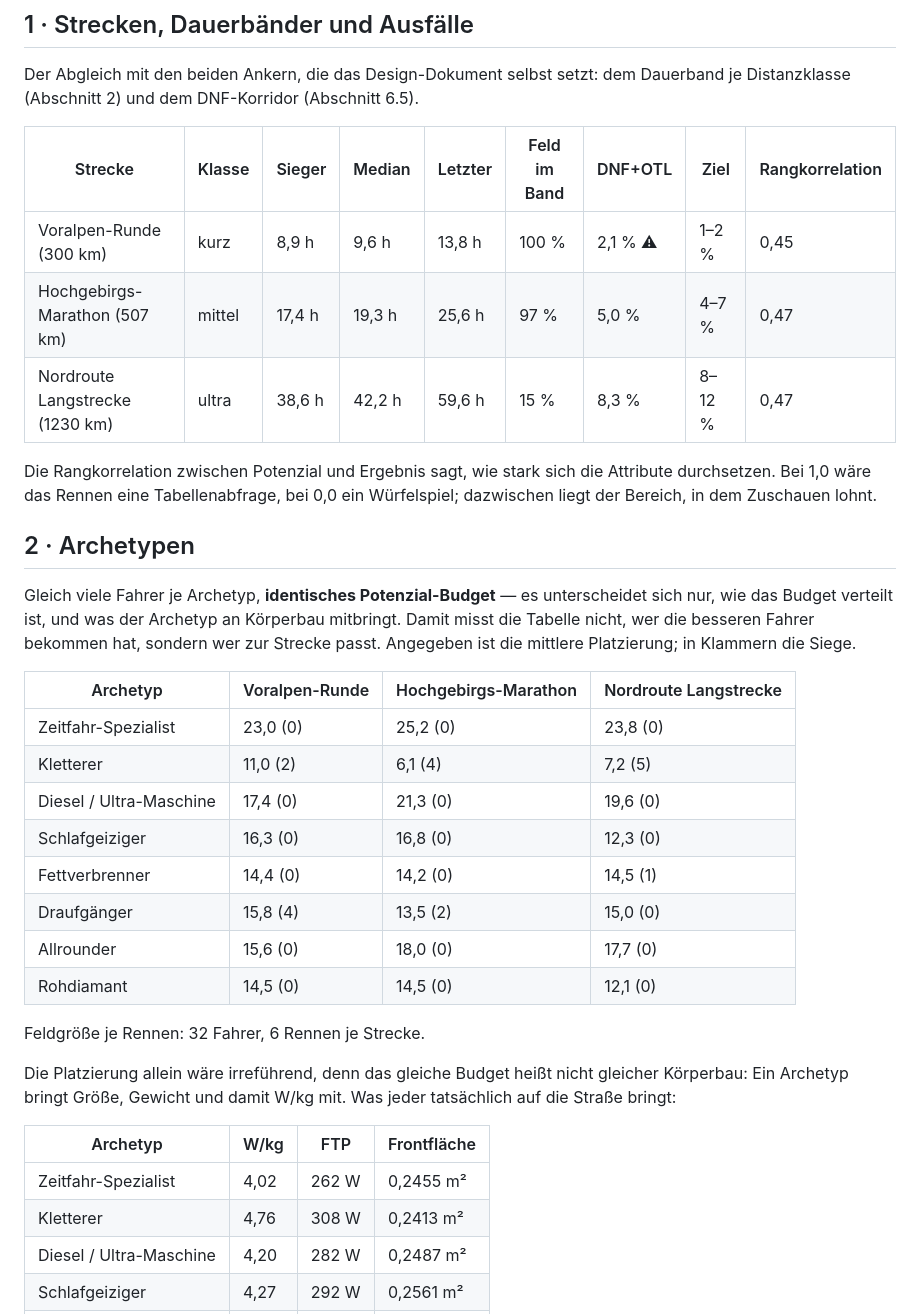
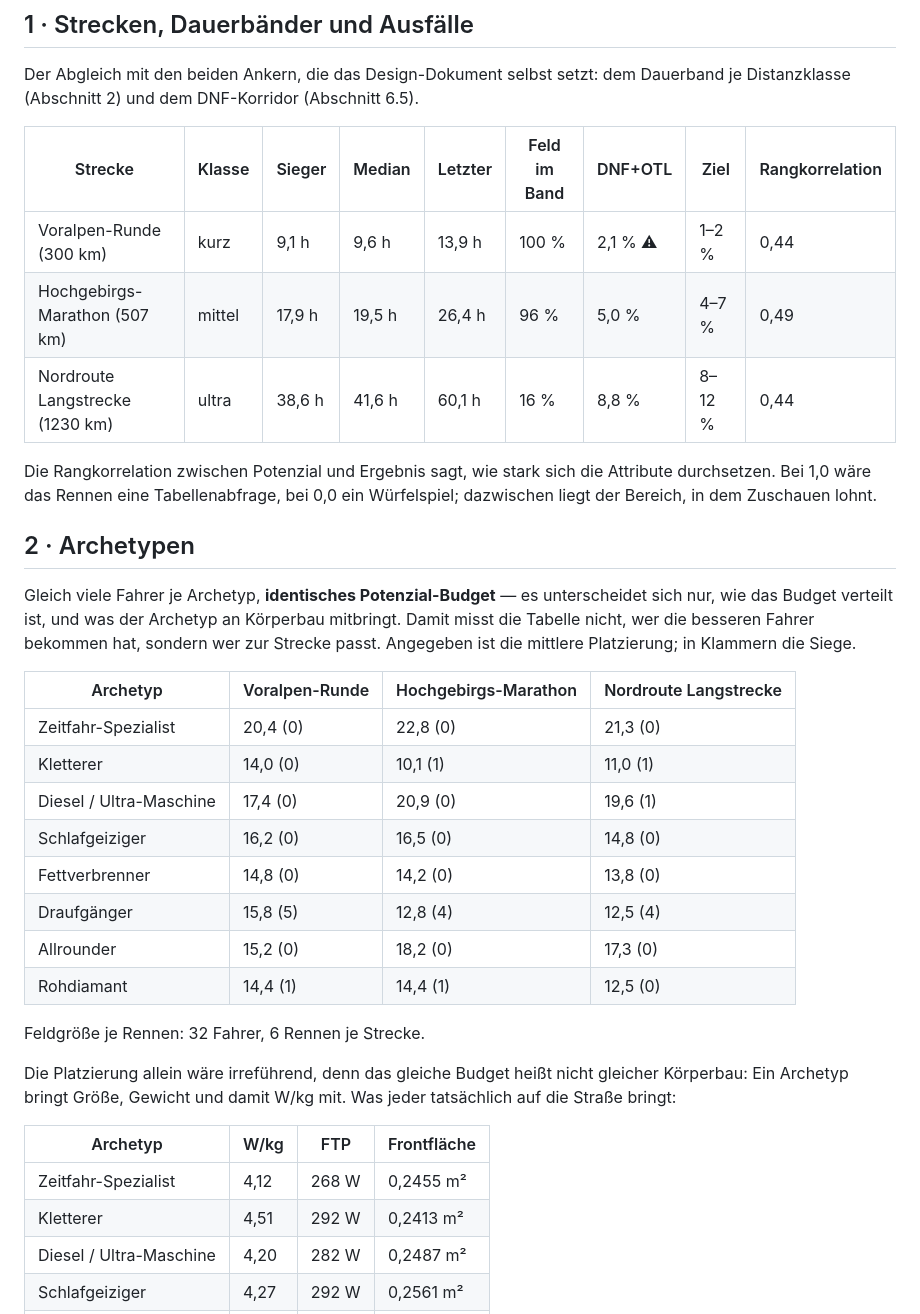
Before and after one commit to michaelkrinningersg-coder/Ultracycling-Simulator, a Markdown page: docs/KALIBRIERUNG.md, the part around one of its changes. GitHub-like rendering.

```diff
--- a/docs/KALIBRIERUNG.md
+++ b/docs/KALIBRIERUNG.md
@@ -14,9 +14,9 @@ DNF-Korridor (Abschnitt 6.5).
 
 | Strecke | Klasse | Sieger | Median | Letzter | Feld im Band | DNF+OTL | Ziel | Rangkorrelation |
 |---|---|---|---|---|---|---|---|---|
-| Voralpen-Runde (300 km) | kurz | 8,9 h | 9,6 h | 13,8 h | 100 % | 2,1 % ⚠ | 1–2 % | 0,45 |
-| Hochgebirgs-Marathon (507 km) | mittel | 17,4 h | 19,3 h | 25,6 h | 97 % | 5,0 % | 4–7 % | 0,47 |
-| Nordroute Langstrecke (1230 km) | ultra | 38,6 h | 42,2 h | 59,6 h | 15 % | 8,3 % | 8–12 % | 0,47 |
+| Voralpen-Runde (300 km) | kurz | 9,1 h | 9,6 h | 13,9 h | 100 % | 2,1 % ⚠ | 1–2 % | 0,44 |
+| Hochgebirgs-Marathon (507 km) | mittel | 17,9 h | 19,5 h | 26,4 h | 96 % | 5,0 % | 4–7 % | 0,49 |
+| Nordroute Langstrecke (1230 km) | ultra | 38,6 h | 41,6 h | 60,1 h | 16 % | 8,8 % | 8–12 % | 0,44 |
 
 Die Rangkorrelation zwischen Potenzial und Ergebnis sagt, wie stark
 sich die Attribute durchsetzen. Bei 1,0 wäre das Rennen eine
@@ -33,14 +33,14 @@ Angegeben ist die mittlere Platzierung; in Klammern die Siege.
 
 | Archetyp | Voralpen-Runde | Hochgebirgs-Marathon | Nordroute Langstrecke |
 |---|---|---|---|
-| Zeitfahr-Spezialist | 23,0 (0) | 25,2 (0) | 23,8 (0) |
-| Kletterer | 11,0 (2) | 6,1 (4) | 7,2 (5) |
-| Diesel / Ultra-Maschine | 17,4 (0) | 21,3 (0) | 19,6 (0) |
-| Schlafgeiziger | 16,3 (0) | 16,8 (0) | 12,3 (0) |
-| Fettverbrenner | 14,4 (0) | 14,2 (0) | 14,5 (1) |
-| Draufgänger | 15,8 (4) | 13,5 (2) | 15,0 (0) |
-| Allrounder | 15,6 (0) | 18,0 (0) | 17,7 (0) |
-| Rohdiamant | 14,5 (0) | 14,5 (0) | 12,1 (0) |
+| Zeitfahr-Spezialist | 20,4 (0) | 22,8 (0) | 21,3 (0) |
+| Kletterer | 14,0 (0) | 10,1 (1) | 11,0 (1) |
+| Diesel / Ultra-Maschine | 17,4 (0) | 20,9 (0) | 19,6 (1) |
+| Schlafgeiziger | 16,2 (0) | 16,5 (0) | 14,8 (0) |
+| Fettverbrenner | 14,8 (0) | 14,2 (0) | 13,8 (0) |
+| Draufgänger | 15,8 (5) | 12,8 (4) | 12,5 (4) |
+| Allrounder | 15,2 (0) | 18,2 (0) | 17,3 (0) |
+| Rohdiamant | 14,4 (1) | 14,4 (1) | 12,5 (0) |
 
 Feldgröße je Rennen: 32 Fahrer, 6 Rennen je Strecke.
 
@@ -50,8 +50,8 @@ und damit W/kg mit. Was jeder tatsächlich auf die Straße bringt:
 
 | Archetyp | W/kg | FTP | Frontfläche |
 |---|---|---|---|
-| Zeitfahr-Spezialist | 4,02 | 262 W | 0,2455 m² |
-| Kletterer | 4,76 | 308 W | 0,2413 m² |
+| Zeitfahr-Spezialist | 4,12 | 268 W | 0,2455 m² |
+| Kletterer | 4,51 | 292 W | 0,2413 m² |
 | Diesel / Ultra-Maschine | 4,20 | 282 W | 0,2487 m² |
 | Schlafgeiziger | 4,27 | 292 W | 0,2561 m² |
 | Fettverbrenner | 4,21 | 280 W | 0,2480 m² |
```
Also changed, not shown: other parts of docs/KALIBRIERUNG.md (+17 -17 lines).
